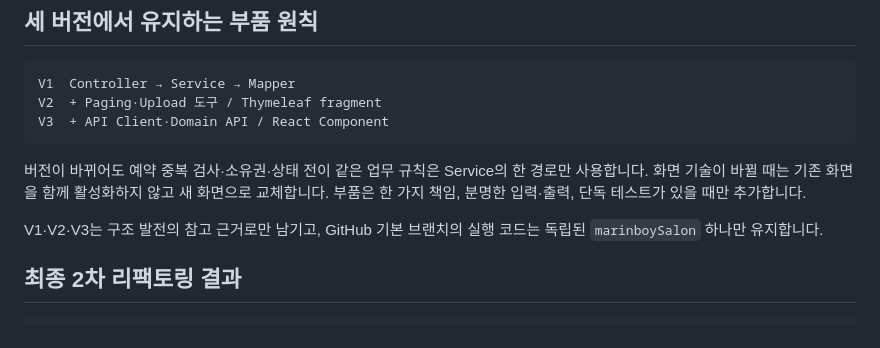
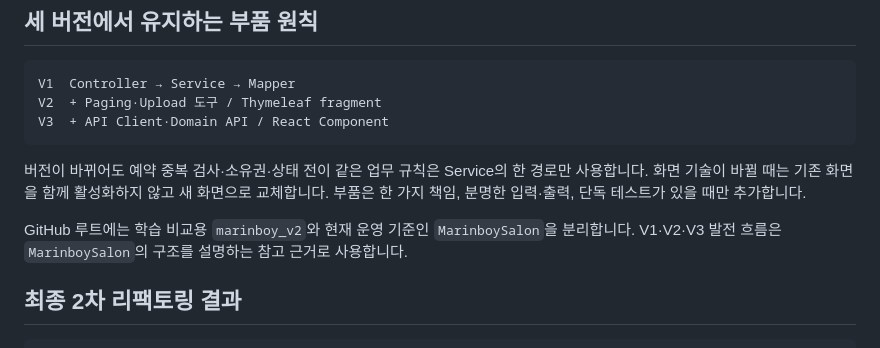
Before and after one commit to marlboros9889/MarinboySalon, a Markdown page: MarinboySalon/docs/EVOLUTION.md, the part around the change. GitHub-like rendering.

```diff
--- a/MarinboySalon/docs/EVOLUTION.md
+++ b/MarinboySalon/docs/EVOLUTION.md
@@ -58,7 +58,7 @@ V3  + API Client·Domain API / React Component
 
 버전이 바뀌어도 예약 중복 검사·소유권·상태 전이 같은 업무 규칙은 Service의 한 경로만 사용합니다. 화면 기술이 바뀔 때는 기존 화면을 함께 활성화하지 않고 새 화면으로 교체합니다. 부품은 한 가지 책임, 분명한 입력·출력, 단독 테스트가 있을 때만 추가합니다.
 
-V1·V2·V3는 구조 발전의 참고 근거로만 남기고, GitHub 기본 브랜치의 실행 코드는 독립된 `marinboySalon` 하나만 유지합니다.
+GitHub 루트에는 학습 비교용 `marinboy_v2`와 현재 운영 기준인 `MarinboySalon`을 분리합니다. V1·V2·V3 발전 흐름은 `MarinboySalon`의 구조를 설명하는 참고 근거로 사용합니다.
 
 ## 최종 2차 리팩토링 결과
 
```
Also changed, not shown: MarinboySalon/README.md (+1 -1 lines).
